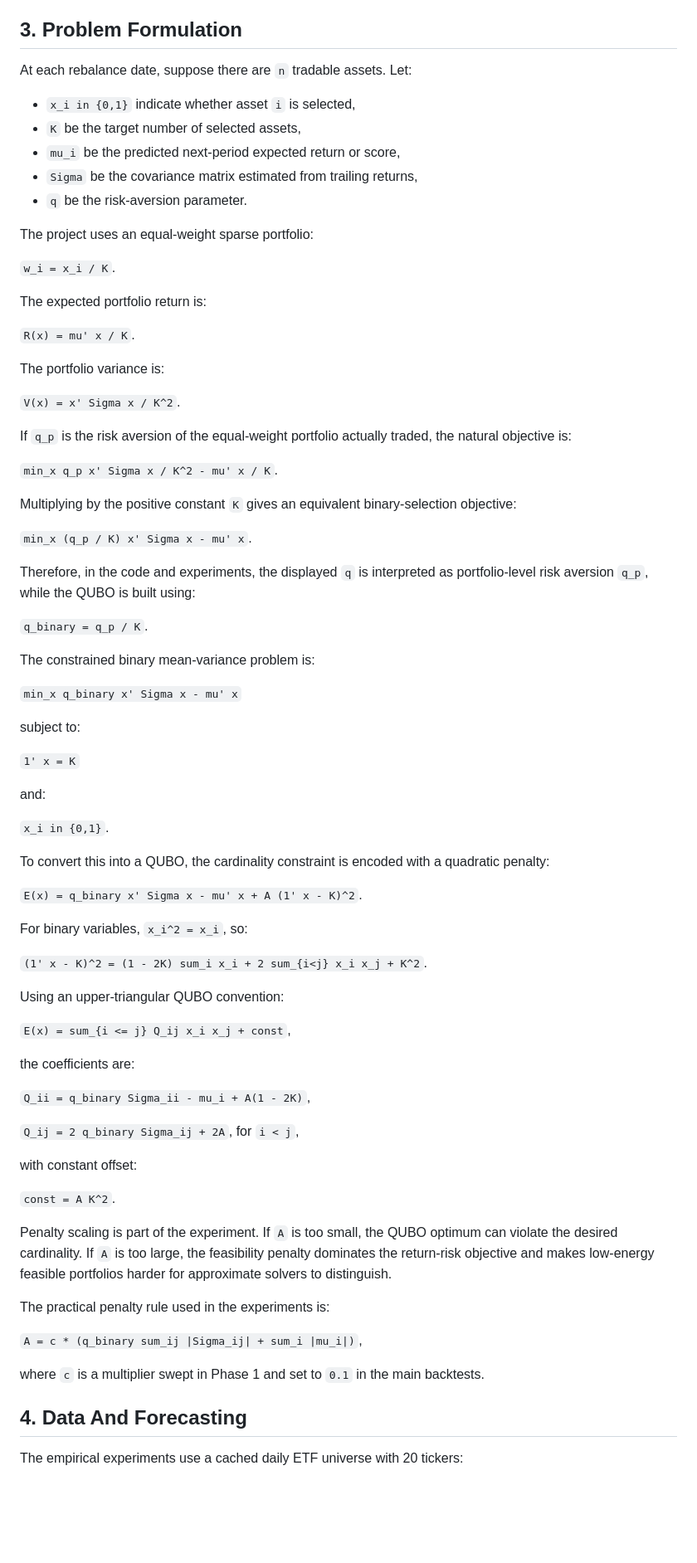
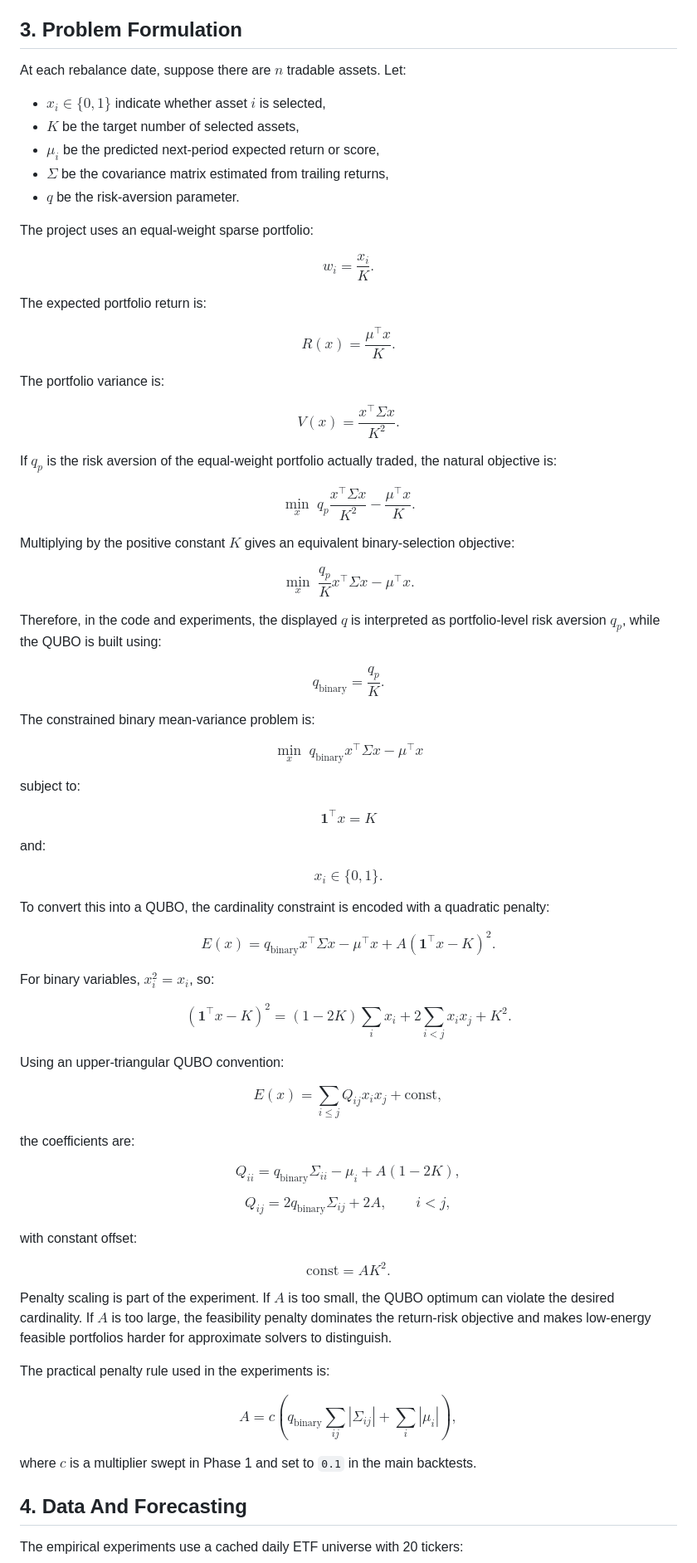
Before and after one commit to HaoWen46/quantum-sparse-portfolio-ml, a Markdown page: report.md, the part around one of its changes. Shown at 83% size. Rendered like a GitHub page; blank space fills up the shorter version.

```diff
--- a/report.md
+++ b/report.md
@@ -66,79 +68,112 @@ For this reason, QUBO is valuable even before quantum advantage arrives. It forc
 
 ## 3. Problem Formulation
 
-At each rebalance date, suppose there are `n` tradable assets. Let:
+At each rebalance date, suppose there are $n$ tradable assets. Let:
 
-- `x_i in {0,1}` indicate whether asset `i` is selected,
-- `K` be the target number of selected assets,
-- `mu_i` be the predicted next-period expected return or score,
-- `Sigma` be the covariance matrix estimated from trailing returns,
-- `q` be the risk-aversion parameter.
+- $x_i \in \{0,1\}$ indicate whether asset $i$ is selected,
+- $K$ be the target number of selected assets,
+- $\mu_i$ be the predicted next-period expected return or score,
+- $\Sigma$ be the covariance matrix estimated from trailing returns,
+- $q$ be the risk-aversion parameter.
 
 The project uses an equal-weight sparse portfolio:
 
-`w_i = x_i / K`.
+$$
+w_i = \frac{x_i}{K}.
+$$
 
 The expected portfolio return is:
 
-`R(x) = mu' x / K`.
+$$
+R(x) = \frac{\mu^\top x}{K}.
+$$
 
 The portfolio variance is:
 
-`V(x) = x' Sigma x / K^2`.
+$$
+V(x) = \frac{x^\top \Sigma x}{K^2}.
+$$
 
-If `q_p` is the risk aversion of the equal-weight portfolio actually traded, the natural objective is:
+If $q_p$ is the risk aversion of the equal-weight portfolio actually traded, the natural objective is:
 
-`min_x q_p x' Sigma x / K^2 - mu' x / K`.
+$$
+\min_x \; q_p \frac{x^\top \Sigma x}{K^2} - \frac{\mu^\top x}{K}.
+$$
 
-Multiplying by the positive constant `K` gives an equivalent binary-selection objective:
+Multiplying by the positive constant $K$ gives an equivalent binary-selection objective:
 
-`min_x (q_p / K) x' Sigma x - mu' x`.
+$$
+\min_x \; \frac{q_p}{K} x^\top \Sigma x - \mu^\top x.
+$$
 
-Therefore, in the code and experiments, the displayed `q` is interpreted as portfolio-level risk aversion `q_p`, while the QUBO is built using:
+Therefore, in the code and experiments, the displayed $q$ is interpreted as portfolio-level risk aversion $q_p$, while the QUBO is built using:
 
-`q_binary = q_p / K`.
+$$
+q_{\mathrm{binary}} = \frac{q_p}{K}.
+$$
 
 The constrained binary mean-variance problem is:
 
-`min_x q_binary x' Sigma x - mu' x`
+$$
+\min_x \; q_{\mathrm{binary}} x^\top \Sigma x - \mu^\top x
+$$
 
 subject to:
 
-`1' x = K`
+$$
+\mathbf{1}^\top x = K
+$$
 
 and:
 
-`x_i in {0,1}`.
+$$
+x_i \in \{0,1\}.
+$$
 
 To convert this into a QUBO, the cardinality constraint is encoded with a quadratic penalty:
 
-`E(x) = q_binary x' Sigma x - mu' x + A (1' x - K)^2`.
+$$
+E(x) = q_{\mathrm{binary}} x^\top \Sigma x - \mu^\top x + A(\mathbf{1}^\top x - K)^2.
+$$
 
-For binary variables, `x_i^2 = x_i`, so:
+For binary variables, $x_i^2 = x_i$, so:
 
-`(1' x - K)^2 = (1 - 2K) sum_i x_i + 2 sum_{i<j} x_i x_j + K^2`.
+$$
+(\mathbf{1}^\top x - K)^2
+= (1 - 2K)\sum_i x_i + 2\sum_{i<j} x_i x_j + K^2.
+$$
 
 Using an upper-triangular QUBO convention:
 
-`E(x) = sum_{i <= j} Q_ij x_i x_j + const`,
+$$
+E(x) = \sum_{i \le j} Q_{ij} x_i x_j + \mathrm{const},
+$$
 
 the coefficients are:
 
-`Q_ii = q_binary Sigma_ii - mu_i + A(1 - 2K)`,
+$$
+Q_{ii} = q_{\mathrm{binary}}\Sigma_{ii} - \mu_i + A(1 - 2K),
+$$
 
-`Q_ij = 2 q_binary Sigma_ij + 2A`, for `i < j`,
+$$
+Q_{ij} = 2q_{\mathrm{binary}}\Sigma_{ij} + 2A, \qquad i < j,
+$$
 
 with constant offset:
 
-`const = A K^2`.
+$$
+\mathrm{const} = AK^2.
+$$
 
-Penalty scaling is part of the experiment. If `A` is too small, the QUBO optimum can violate the desired cardinality. If `A` is too large, the feasibility penalty dominates the return-risk objective and makes low-energy feasible portfolios harder for approximate solvers to distinguish.
+Penalty scaling is part of the experiment. If $A$ is too small, the QUBO optimum can violate the desired cardinality. If $A$ is too large, the feasibility penalty dominates the return-risk objective and makes low-energy feasible portfolios harder for approximate solvers to distinguish.
 
 The practical penalty rule used in the experiments is:
 
-`A = c * (q_binary sum_ij |Sigma_ij| + sum_i |mu_i|)`,
+$$
+A = c\left(q_{\mathrm{binary}}\sum_{ij}|\Sigma_{ij}| + \sum_i|\mu_i|\right),
+$$
 
-where `c` is a multiplier swept in Phase 1 and set to `0.1` in the main backtests.
+where $c$ is a multiplier swept in Phase 1 and set to `0.1` in the main backtests.
 
 ## 4. Data And Forecasting
 
```
Also changed, not shown: other parts of report.md (+40 -34 lines), README.md (+7 -4 lines).
